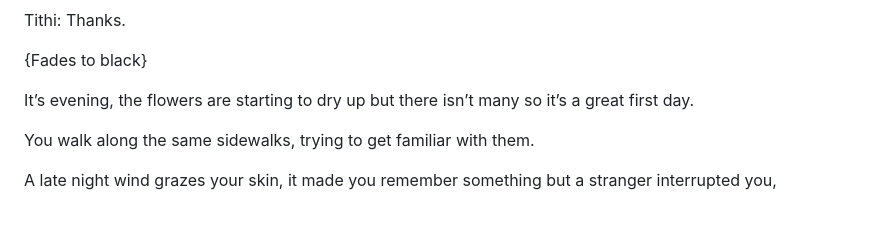
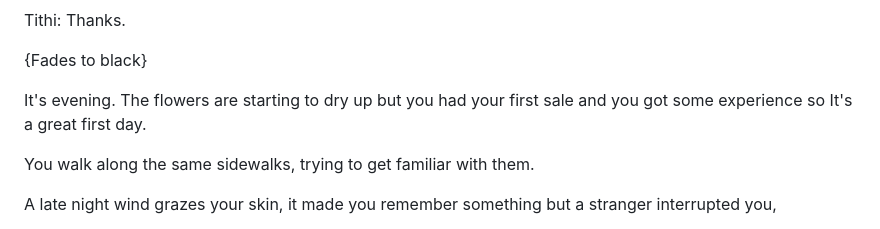
Before and after one commit to bsastudio601/env-data-project, a Markdown page: Story.md, the part around the change. Drawn GitHub-style.

```diff
--- a/Story.md
+++ b/Story.md
@@ -111,7 +111,7 @@ Tithi: Thanks.
 
 {Fades to black}
 
-It’s evening, the flowers are starting to dry up but there isn’t many so it’s a great first day.
+It's evening. The flowers are starting to dry up but you had your first sale and you got some experience so It's a great first day.
 
 You walk along the same sidewalks, trying to get familiar with them.
 
```
